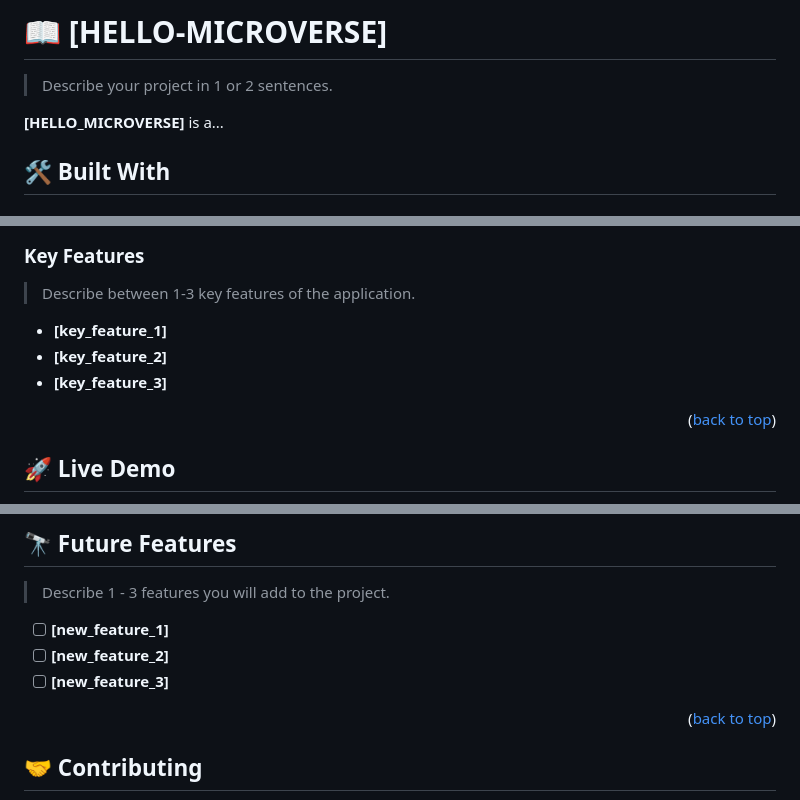
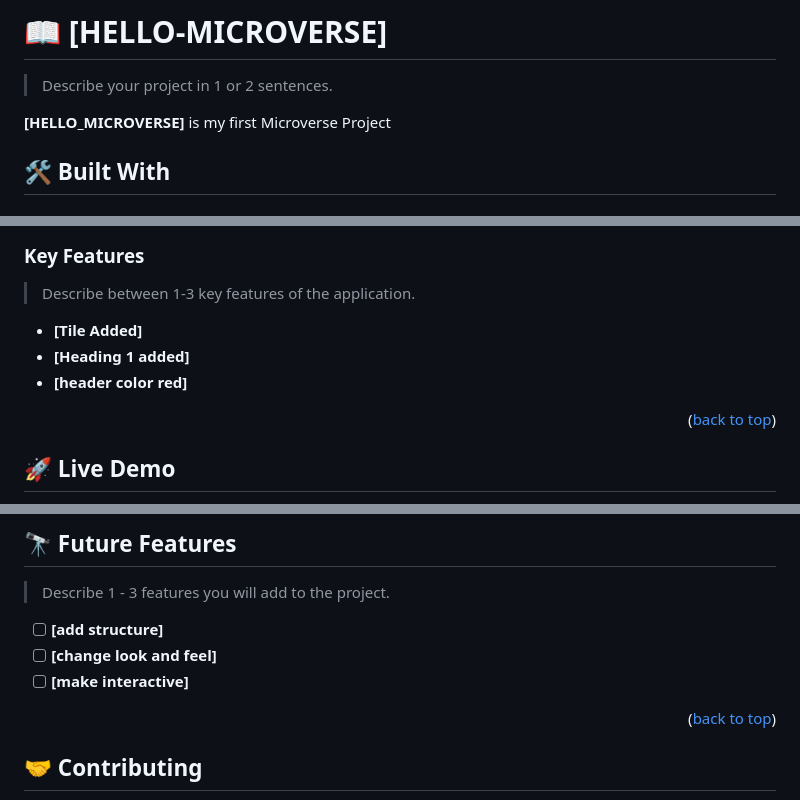
Before and after one commit to mhassa204/Hello-Microverse, a Markdown page: README.md, 3 parts joined by grey strips. GitHub-like rendering.

Commit message:
Customized

```diff
--- a/README.md
+++ b/README.md
@@ -64,7 +64,7 @@ After you're finished please remove all the comments and instructions!
 
 > Describe your project in 1 or 2 sentences.
 
-**[HELLO_MICROVERSE]** is a...
+**[HELLO_MICROVERSE]** is my first Microverse Project
 
 ## 🛠 Built With <a name="built-with"></a>
 
@@ -99,9 +99,9 @@ After you're finished please remove all the comments and instructions!
 
 > Describe between 1-3 key features of the application.
 
-- **[key_feature_1]**
-- **[key_feature_2]**
-- **[key_feature_3]**
+- **[Tile Added]**
+- **[Heading 1 added]**
+- **[header color red]**
 
 <p align="right">(<a href="#readme-top">back to top</a>)</p>
 
@@ -225,9 +225,9 @@ Example:
 
 > Describe 1 - 3 features you will add to the project.
 
-- [ ] **[new_feature_1]**
-- [ ] **[new_feature_2]**
-- [ ] **[new_feature_3]**
+- [ ] **[add structure]**
+- [ ] **[change look and feel]**
+- [ ] **[make interactive]**
 
 <p align="right">(<a href="#readme-top">back to top</a>)</p>
 
```
